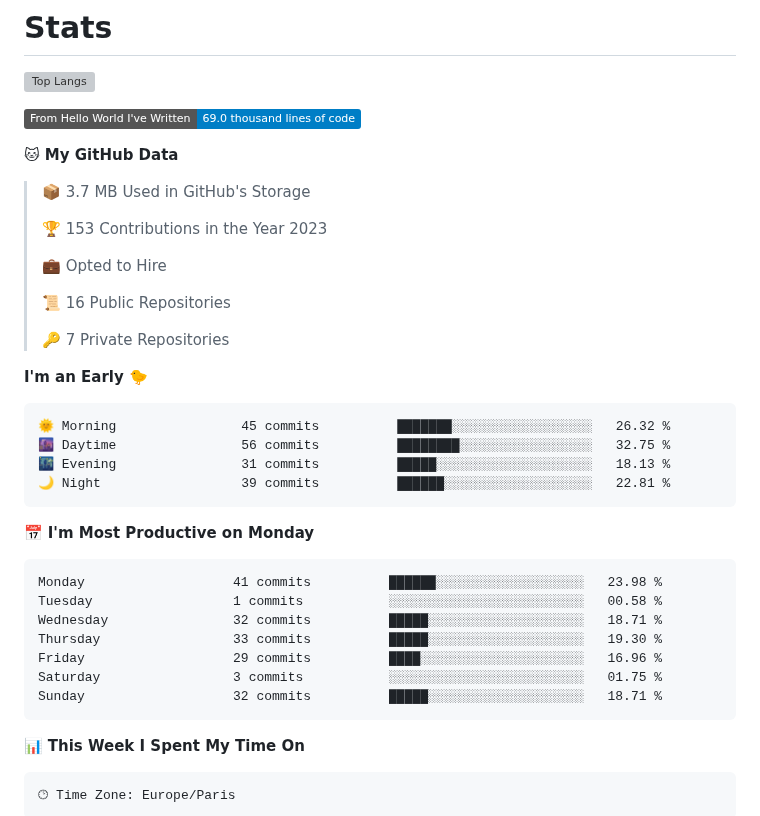
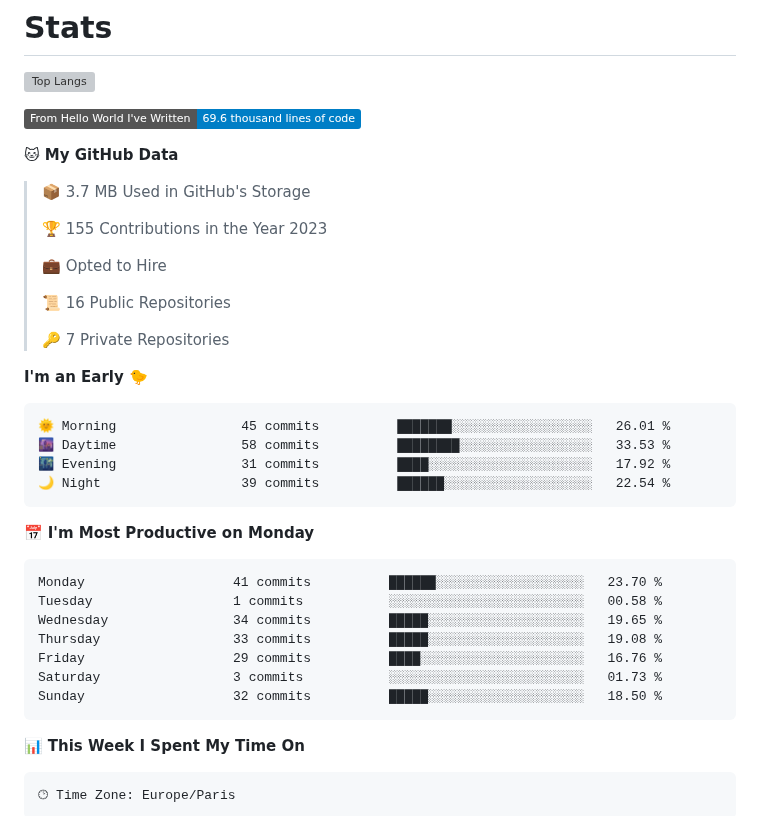
Before and after one commit to Miike728/Miike728, a Markdown page: README.md, the part around one of its changes. Rendered like a GitHub page; badges without logos; grey boxes are pictures that could not be loaded.

Commit message:
Updated with Dev Metrics

````diff
--- a/README.md
+++ b/README.md
@@ -85,13 +85,13 @@ You can click the Preview link to take a look at your changes.
 ![Top Langs](https://github-readme-stats.vercel.app/api/top-langs/?username=Miike728)
 
 <!--START_SECTION:waka-->
-![Lines of code](https://img.shields.io/badge/From%20Hello%20World%20I%27ve%20Written-69.0%20thousand%20lines%20of%20code-blue)
+![Lines of code](https://img.shields.io/badge/From%20Hello%20World%20I%27ve%20Written-69.6%20thousand%20lines%20of%20code-blue)
 
 **🐱 My GitHub Data**
 
 > 📦 3.7 MB Used in GitHub's Storage
  >
-> 🏆 153 Contributions in the Year 2023
+> 🏆 155 Contributions in the Year 2023
  >
 > 💼 Opted to Hire
  >
@@ -102,21 +102,21 @@ You can click the Preview link to take a look at your changes.
 **I'm an Early 🐤**
 
 ```text
-🌞 Morning                45 commits          ███████░░░░░░░░░░░░░░░░░░   26.32 %
-🌆 Daytime                56 commits          ████████░░░░░░░░░░░░░░░░░   32.75 %
-🌃 Evening                31 commits          █████░░░░░░░░░░░░░░░░░░░░   18.13 %
-🌙 Night                  39 commits          ██████░░░░░░░░░░░░░░░░░░░   22.81 %
+🌞 Morning                45 commits          ███████░░░░░░░░░░░░░░░░░░   26.01 %
+🌆 Daytime                58 commits          ████████░░░░░░░░░░░░░░░░░   33.53 %
+🌃 Evening                31 commits          ████░░░░░░░░░░░░░░░░░░░░░   17.92 %
+🌙 Night                  39 commits          ██████░░░░░░░░░░░░░░░░░░░   22.54 %
 ```
 📅 **I'm Most Productive on Monday**
 
 ```text
-Monday                   41 commits          ██████░░░░░░░░░░░░░░░░░░░   23.98 %
+Monday                   41 commits          ██████░░░░░░░░░░░░░░░░░░░   23.70 %
 Tuesday                  1 commits           ░░░░░░░░░░░░░░░░░░░░░░░░░   00.58 %
-Wednesday                32 commits          █████░░░░░░░░░░░░░░░░░░░░   18.71 %
-Thursday                 33 commits          █████░░░░░░░░░░░░░░░░░░░░   19.30 %
-Friday                   29 commits          ████░░░░░░░░░░░░░░░░░░░░░   16.96 %
-Saturday                 3 commits           ░░░░░░░░░░░░░░░░░░░░░░░░░   01.75 %
-Sunday                   32 commits          █████░░░░░░░░░░░░░░░░░░░░   18.71 %
+Wednesday                34 commits          █████░░░░░░░░░░░░░░░░░░░░   19.65 %
+Thursday                 33 commits          █████░░░░░░░░░░░░░░░░░░░░   19.08 %
+Friday                   29 commits          ████░░░░░░░░░░░░░░░░░░░░░   16.76 %
+Saturday                 3 commits           ░░░░░░░░░░░░░░░░░░░░░░░░░   01.73 %
+Sunday                   32 commits          █████░░░░░░░░░░░░░░░░░░░░   18.50 %
 ```
 
 
````
Also changed, not shown: other parts of README.md (+1 -1 lines), assets/bar_graph.png.
